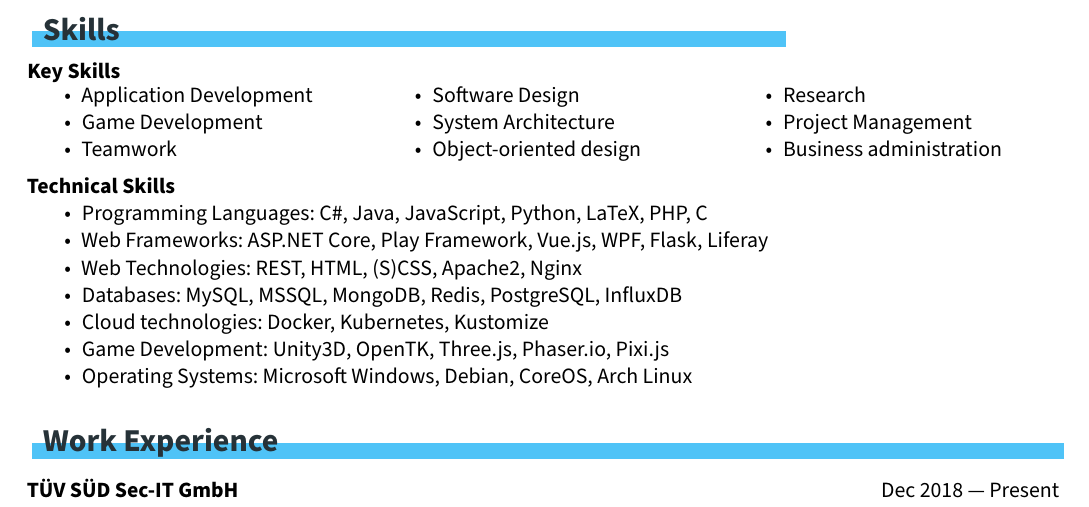
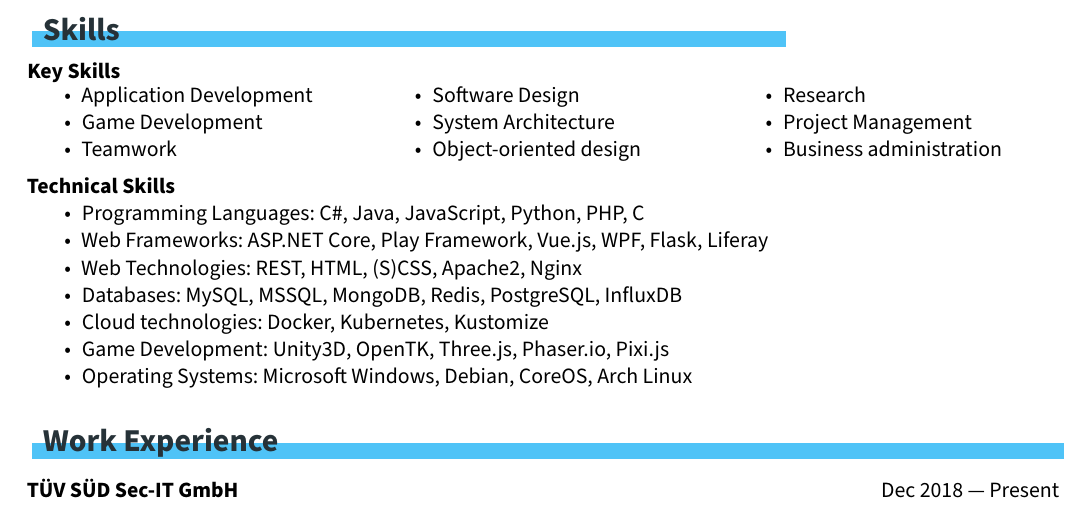
Before and after one commit to michidk/cv, a LaTeX document (main.tex): part of page 1 of 2, cut so that both start at the same text. Compiled offline with XeLaTeX.

Commit message:
Remove latex from programming languages

```diff
--- a/main.tex
+++ b/main.tex
@@ -238,7 +238,7 @@
 
   \textbf{Technical Skills}\vspace{-\parskip}
   \begin{itemize}[noitemsep, nosep]
-    \item Programming Languages: C\#, Java, JavaScript, Python, LaTeX, PHP, C
+    \item Programming Languages: C\#, Java, JavaScript, Python, PHP, C
     \item Web Frameworks: ASP.NET Core, Play Framework, Vue.js, WPF, Flask, Liferay
     \item Web Technologies: REST, HTML, (S)CSS, Apache2, Nginx
     \item Databases: MySQL, MSSQL, MongoDB, Redis, PostgreSQL, InfluxDB
```
